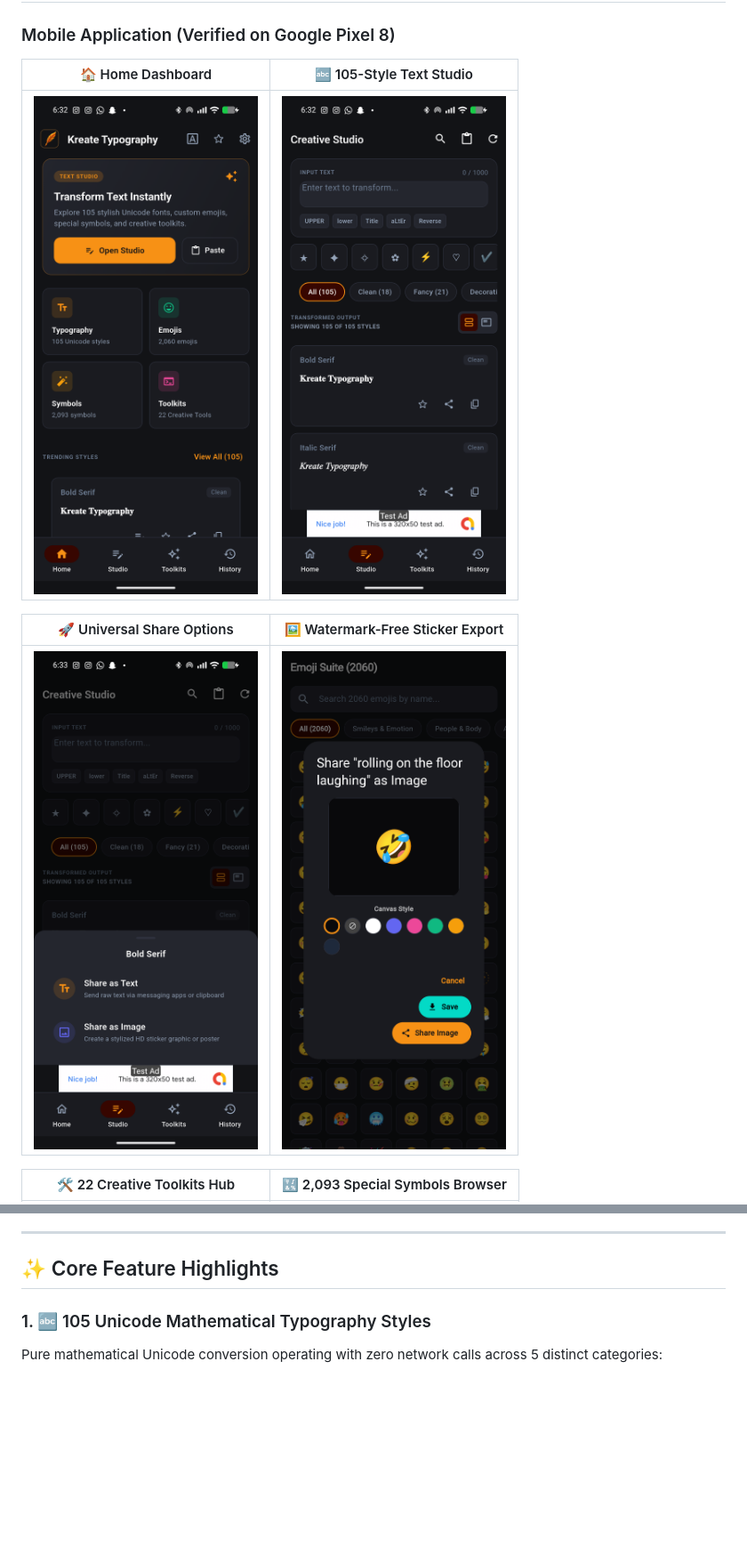
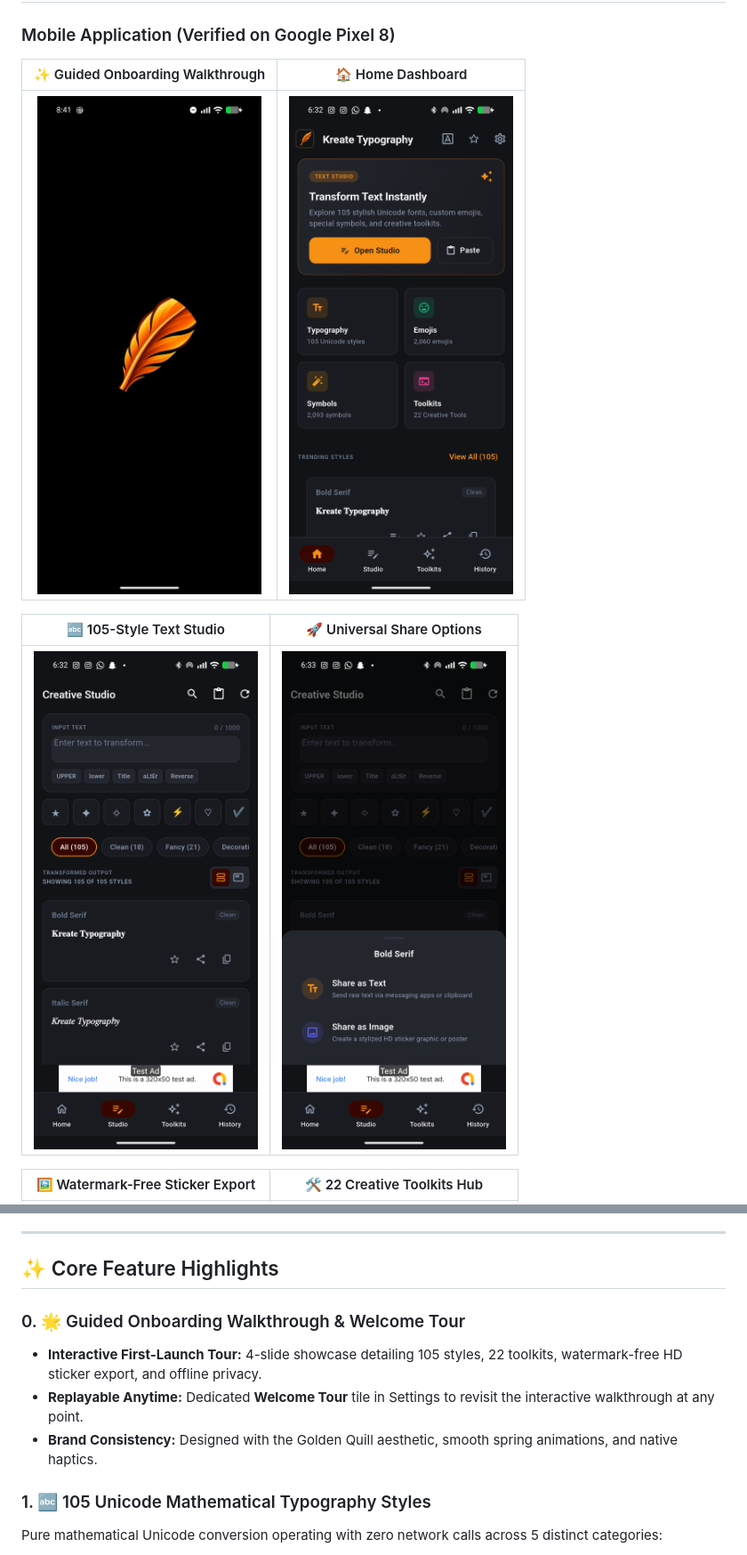
Before and after one commit to rafayshhh/kreate-typography-showcase, a Markdown page: README.md, 2 parts joined by grey strips. Shown at 89% size. GitHub-like rendering; pictures changed too: screenshots/00_onboarding_walkthrough.png (added); blank space fills up the shorter version.

Commit message:
docs: Add Onboarding walkthrough showcase and update feature highlights

```diff
--- a/README.md
+++ b/README.md
@@ -46,13 +46,13 @@
 
 ### Mobile Application (Verified on Google Pixel 8)
 
-| 🏠 Home Dashboard | 🔤 105-Style Text Studio |
+| ✨ Guided Onboarding Walkthrough | 🏠 Home Dashboard |
 |:---:|:---:|
-| <img src="screenshots/01_home_dashboard.png" width="360" alt="Home Dashboard" /> | <img src="screenshots/02_studio_105_styles.png" width="360" alt="Text Studio" /> |
+| <img src="screenshots/00_onboarding_walkthrough.png" width="360" alt="Onboarding Walkthrough" /> | <img src="screenshots/01_home_dashboard.png" width="360" alt="Home Dashboard" /> |
 
-| 🚀 Universal Share Options | 🖼️ Watermark-Free Sticker Export |
+| 🔤 105-Style Text Studio | 🚀 Universal Share Options |
 |:---:|:---:|
-| <img src="screenshots/03_share_as_image.png" width="360" alt="Share Options Modal" /> | <img src="screenshots/04_watermark_free_export.png" width="360" alt="Sticker Export Dialog" /> |
+| <img src="screenshots/02_studio_105_styles.png" width="360" alt="Text Studio" /> | <img src="screenshots/03_share_as_image.png" width="360" alt="Share Options Modal" /> |
 
-| 🛠️ 22 Creative Toolkits Hub | 🔣 2,093 Special Symbols Browser |
+| 🖼️ Watermark-Free Sticker Export | 🛠️ 22 Creative Toolkits Hub |
 |:---:|:---:|
@@ -68,6 +72,11 @@
 ---
 
 ## ✨ Core Feature Highlights
+
+### 0. 🌟 Guided Onboarding Walkthrough & Welcome Tour
+- **Interactive First-Launch Tour:** 4-slide showcase detailing 105 styles, 22 toolkits, watermark-free HD sticker export, and offline privacy.
+- **Replayable Anytime:** Dedicated **Welcome Tour** tile in Settings to revisit the interactive walkthrough at any point.
+- **Brand Consistency:** Designed with the Golden Quill aesthetic, smooth spring animations, and native haptics.
 
 ### 1. 🔤 105 Unicode Mathematical Typography Styles
 Pure mathematical Unicode conversion operating with zero network calls across 5 distinct categories:
```
Also changed, not shown: other parts of README.md (+5 -1 lines).
